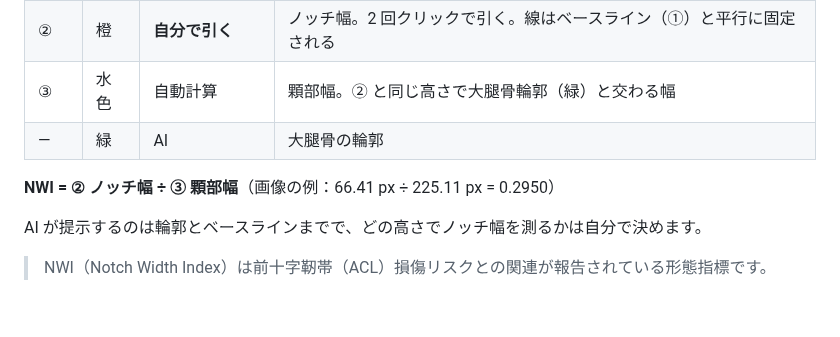
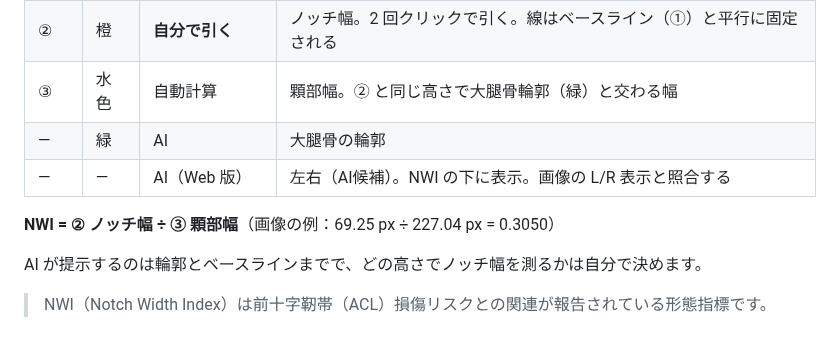
Before and after one commit to Aikoden/NWI-Semi-Auto, a Markdown page: README.md, the part around one of its changes. GitHub-like rendering; blank space fills up the shorter version.

Commit message:
Update README screenshots for the web version
The main screenshot now shows the web version measuring Normal-1, with
the same callouts as before plus one for the left/right suggestion; the
example numbers in the README follow the new screenshot. A second
screenshot shows a bilateral image (Normal-221) measured knee by knee.

Co-Authored-By: Claude Opus 5.5 <noreply@anthropic.com>

```diff
--- a/README.md
+++ b/README.md
@@ -17,8 +17,9 @@ Web 版は AWS Lambda（コンテナイメージ）で動いています。し
 | ② | 橙 | **自分で引く** | ノッチ幅。2 回クリックで引く。線はベースライン（①）と平行に固定される |
 | ③ | 水色 | 自動計算 | 顆部幅。② と同じ高さで大腿骨輪郭（緑）と交わる幅 |
 | — | 緑 | AI | 大腿骨の輪郭 |
+| — | — | AI（Web 版） | 左右（AI候補）。NWI の下に表示。画像の L/R 表示と照合する |
 
-**NWI = ② ノッチ幅 ÷ ③ 顆部幅**（画像の例：66.41 px ÷ 225.11 px = 0.2950）
+**NWI = ② ノッチ幅 ÷ ③ 顆部幅**（画像の例：69.25 px ÷ 227.04 px = 0.3050）
 
 AI が提示するのは輪郭とベースラインまでで、どの高さでノッチ幅を測るかは自分で決めます。
 
```
Also changed, not shown: other parts of README.md (+2 -0 lines), docs/nwi-semi-auto-bilateral.png (added), docs/nwi-semi-auto-screen.png.
